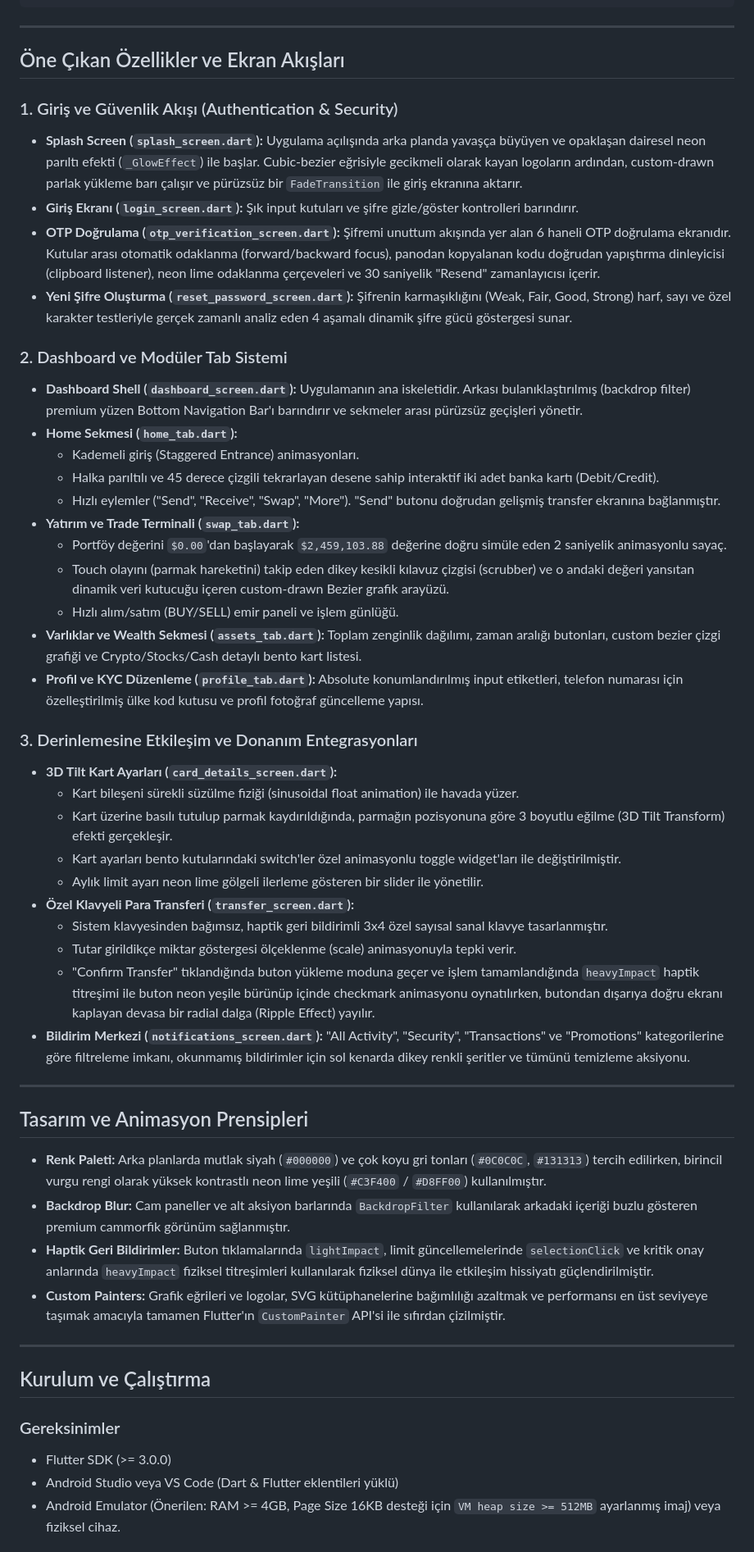
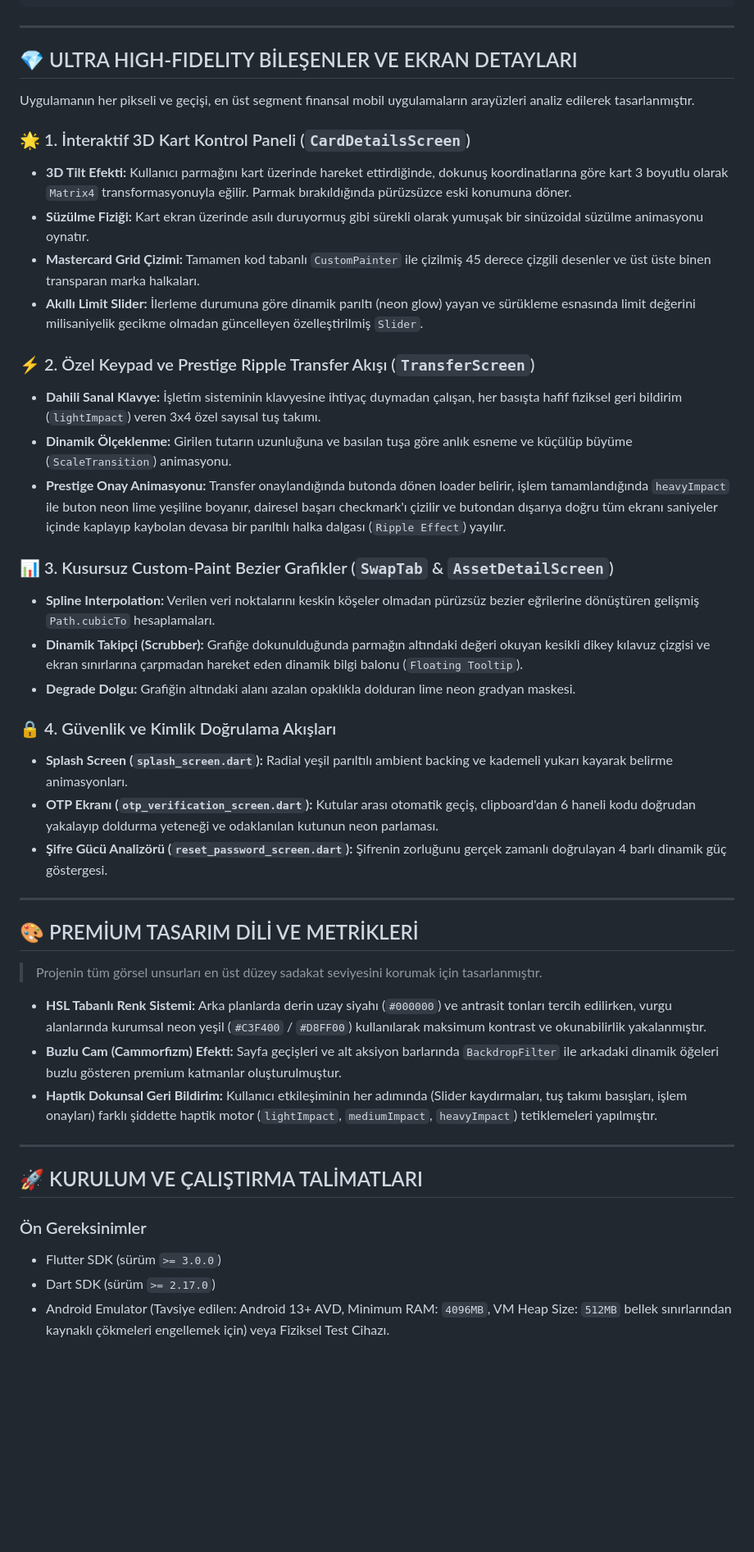
Before and after one commit to Serkangrcndev/Bank-Mobile-App, a Markdown page: README.md, the part around one of its changes. Shown at 82% size. Rendered like a GitHub page; blank space fills up the shorter version.

```diff
--- a/README.md
+++ b/README.md
@@ -40,54 +62,47 @@ lib/
 
 ---
 
-## Öne Çıkan Özellikler ve Ekran Akışları
+## 💎 ULTRA HIGH-FIDELITY BİLEŞENLER VE EKRAN DETAYLARI
 
-### 1. Giriş ve Güvenlik Akışı (Authentication & Security)
-* **Splash Screen (`splash_screen.dart`):** Uygulama açılışında arka planda yavaşça büyüyen ve opaklaşan dairesel neon parıltı efekti (`_GlowEffect`) ile başlar. Cubic-bezier eğrisiyle gecikmeli olarak kayan logoların ardından, custom-drawn parlak yükleme barı çalışır ve pürüzsüz bir `FadeTransition` ile giriş ekranına aktarır.
-* **Giriş Ekranı (`login_screen.dart`):** Şık input kutuları ve şifre gizle/göster kontrolleri barındırır.
-* **OTP Doğrulama (`otp_verification_screen.dart`):** Şifremi unuttum akışında yer alan 6 haneli OTP doğrulama ekranıdır. Kutular arası otomatik odaklanma (forward/backward focus), panodan kopyalanan kodu doğrudan yapıştırma dinleyicisi (clipboard listener), neon lime odaklanma çerçeveleri ve 30 saniyelik "Resend" zamanlayıcısı içerir.
-* **Yeni Şifre Oluşturma (`reset_password_screen.dart`):** Şifrenin karmaşıklığını (Weak, Fair, Good, Strong) harf, sayı ve özel karakter testleriyle gerçek zamanlı analiz eden 4 aşamalı dinamik şifre gücü göstergesi sunar.
+Uygulamanın her pikseli ve geçişi, en üst segment finansal mobil uygulamaların arayüzleri analiz edilerek tasarlanmıştır.
 
-### 2. Dashboard ve Modüler Tab Sistemi
-* **Dashboard Shell (`dashboard_screen.dart`):** Uygulamanın ana iskeletidir. Arkası bulanıklaştırılmış (backdrop filter) premium yüzen Bottom Navigation Bar'ı barındırır ve sekmeler arası pürüzsüz geçişleri yönetir.
-* **Home Sekmesi (`home_tab.dart`):**
-  * Kademeli giriş (Staggered Entrance) animasyonları.
-  * Halka parıltılı ve 45 derece çizgili tekrarlayan desene sahip interaktif iki adet banka kartı (Debit/Credit).
-  * Hızlı eylemler ("Send", "Receive", "Swap", "More"). "Send" butonu doğrudan gelişmiş transfer ekranına bağlanmıştır.
-* **Yatırım ve Trade Terminali (`swap_tab.dart`):**
-  * Portföy değerini `$0.00`'dan başlayarak `$2,459,103.88` değerine doğru simüle eden 2 saniyelik animasyonlu sayaç.
-  * Touch olayını (parmak hareketini) takip eden dikey kesikli kılavuz çizgisi (scrubber) ve o andaki değeri yansıtan dinamik veri kutucuğu içeren custom-drawn Bezier grafik arayüzü.
-  * Hızlı alım/satım (BUY/SELL) emir paneli ve işlem günlüğü.
-* **Varlıklar ve Wealth Sekmesi (`assets_tab.dart`):** Toplam zenginlik dağılımı, zaman aralığı butonları, custom bezier çizgi grafiği ve Crypto/Stocks/Cash detaylı bento kart listesi.
-* **Profil ve KYC Düzenleme (`profile_tab.dart`):** Absolute konumlandırılmış input etiketleri, telefon numarası için özelleştirilmiş ülke kod kutusu ve profil fotoğraf güncelleme yapısı.
+### 🌟 1. İnteraktif 3D Kart Kontrol Paneli (`CardDetailsScreen`)
+* **3D Tilt Efekti:** Kullanıcı parmağını kart üzerinde hareket ettirdiğinde, dokunuş koordinatlarına göre kart 3 boyutlu olarak `Matrix4` transformasyonuyla eğilir. Parmak bırakıldığında pürüzsüzce eski konumuna döner.
+* **Süzülme Fiziği:** Kart ekran üzerinde asılı duruyormuş gibi sürekli olarak yumuşak bir sinüzoidal süzülme animasyonu oynatır.
+* **Mastercard Grid Çizimi:** Tamamen kod tabanlı `CustomPainter` ile çizilmiş 45 derece çizgili desenler ve üst üste binen transparan marka halkaları.
+* **Akıllı Limit Slider:** İlerleme durumuna göre dinamik parıltı (neon glow) yayan ve sürükleme esnasında limit değerini milisaniyelik gecikme olmadan güncelleyen özelleştirilmiş `Slider`.
 
-### 3. Derinlemesine Etkileşim ve Donanım Entegrasyonları
-* **3D Tilt Kart Ayarları (`card_details_screen.dart`):**
-  * Kart bileşeni sürekli süzülme fiziği (sinusoidal float animation) ile havada yüzer.
-  * Kart üzerine basılı tutulup parmak kaydırıldığında, parmağın pozisyonuna göre 3 boyutlu eğilme (3D Tilt Transform) efekti gerçekleşir.
-  * Kart ayarları bento kutularındaki switch'ler özel animasyonlu toggle widget'ları ile değiştirilmiştir.
-  * Aylık limit ayarı neon lime gölgeli ilerleme gösteren bir slider ile yönetilir.
-* **Özel Klavyeli Para Transferi (`transfer_screen.dart`):**
-  * Sistem klavyesinden bağımsız, haptik geri bildirimli 3x4 özel sayısal sanal klavye tasarlanmıştır.
-  * Tutar girildikçe miktar göstergesi ölçeklenme (scale) animasyonuyla tepki verir.
-  * "Confirm Transfer" tıklandığında buton yükleme moduna geçer ve işlem tamamlandığında `heavyImpact` haptik titreşimi ile buton neon yeşile bürünüp içinde checkmark animasyonu oynatılırken, butondan dışarıya doğru ekranı kaplayan devasa bir radial dalga (Ripple Effect) yayılır.
-* **Bildirim Merkezi (`notifications_screen.dart`):** "All Activity", "Security", "Transactions" ve "Promotions" kategorilerine göre filtreleme imkanı, okunmamış bildirimler için sol kenarda dikey renkli şeritler ve tümünü temizleme aksiyonu.
+### ⚡ 2. Özel Keypad ve Prestige Ripple Transfer Akışı (`TransferScreen`)
+* **Dahili Sanal Klavye:** İşletim sisteminin klavyesine ihtiyaç duymadan çalışan, her basışta hafif fiziksel geri bildirim (`lightImpact`) veren 3x4 özel sayısal tuş takımı.
+* **Dinamik Ölçeklenme:** Girilen tutarın uzunluğuna ve basılan tuşa göre anlık esneme ve küçülüp büyüme (`ScaleTransition`) animasyonu.
+* **Prestige Onay Animasyonu:** Transfer onaylandığında butonda dönen loader belirir, işlem tamamlandığında `heavyImpact` ile buton neon lime yeşiline boyanır, dairesel başarı checkmark'ı çizilir ve butondan dışarıya doğru tüm ekranı saniyeler içinde kaplayıp kaybolan devasa bir parıltılı halka dalgası (`Ripple Effect`) yayılır.
+
+### 📊 3. Kusursuz Custom-Paint Bezier Grafikler (`SwapTab` & `AssetDetailScreen`)
+* **Spline Interpolation:** Verilen veri noktalarını keskin köşeler olmadan pürüzsüz bezier eğrilerine dönüştüren gelişmiş `Path.cubicTo` hesaplamaları.
+* **Dinamik Takipçi (Scrubber):** Grafiğe dokunulduğunda parmağın altındaki değeri okuyan kesikli dikey kılavuz çizgisi ve ekran sınırlarına çarpmadan hareket eden dinamik bilgi balonu (`Floating Tooltip`).
+* **Degrade Dolgu:** Grafiğin altındaki alanı azalan opaklıkla dolduran lime neon gradyan maskesi.
+
+### 🔒 4. Güvenlik ve Kimlik Doğrulama Akışları
+* **Splash Screen (`splash_screen.dart`):** Radial yeşil parıltılı ambient backing ve kademeli yukarı kayarak belirme animasyonları.
+* **OTP Ekranı (`otp_verification_screen.dart`):** Kutular arası otomatik geçiş, clipboard'dan 6 haneli kodu doğrudan yakalayıp doldurma yeteneği ve odaklanılan kutunun neon parlaması.
+* **Şifre Gücü Analizörü (`reset_password_screen.dart`):** Şifrenin zorluğunu gerçek zamanlı doğrulayan 4 barlı dinamik güç göstergesi.
 
 ---
 
-## Tasarım ve Animasyon Prensipleri
+## 🎨 PREMİUM TASARIM DİLİ VE METRİKLERİ
 
-* **Renk Paleti:** Arka planlarda mutlak siyah (`#000000`) ve çok koyu gri tonları (`#0C0C0C`, `#131313`) tercih edilirken, birincil vurgu rengi olarak yüksek kontrastlı neon lime yeşili (`#C3F400` / `#D8FF00`) kullanılmıştır.
-* **Backdrop Blur:** Cam paneller ve alt aksiyon barlarında `BackdropFilter` kullanılarak arkadaki içeriği buzlu gösteren premium cammorfik görünüm sağlanmıştır.
-* **Haptik Geri Bildirimler:** Buton tıklamalarında `lightImpact`, limit güncellemelerinde `selectionClick` ve kritik onay anlarında `heavyImpact` fiziksel titreşimleri kullanılarak fiziksel dünya ile etkileşim hissiyatı güçlendirilmiştir.
-* **Custom Painters:** Grafik eğrileri ve logolar, SVG kütüphanelerine bağımlılığı azaltmak ve performansı en üst seviyeye taşımak amacıyla tamamen Flutter'ın `CustomPainter` API'si ile sıfırdan çizilmiştir.
+> Projenin tüm görsel unsurları en üst düzey sadakat seviyesini korumak için tasarlanmıştır.
+
+* **HSL Tabanlı Renk Sistemi:** Arka planlarda derin uzay siyahı (`#000000`) ve antrasit tonları tercih edilirken, vurgu alanlarında kurumsal neon yeşil (`#C3F400` / `#D8FF00`) kullanılarak maksimum kontrast ve okunabilirlik yakalanmıştır.
+* **Buzlu Cam (Cammorfizm) Efekti:** Sayfa geçişleri ve alt aksiyon barlarında `BackdropFilter` ile arkadaki dinamik öğeleri buzlu gösteren premium katmanlar oluşturulmuştur.
+* **Haptik Dokunsal Geri Bildirim:** Kullanıcı etkileşiminin her adımında (Slider kaydırmaları, tuş takımı basışları, işlem onayları) farklı şiddette haptik motor (`lightImpact`, `mediumImpact`, `heavyImpact`) tetiklemeleri yapılmıştır.
 
 ---
 
-## Kurulum ve Çalıştırma
+## 🚀 KURULUM VE ÇALIŞTIRMA TALİMATLARI
 
-### Gereksinimler
-* Flutter SDK (>= 3.0.0)
-* Android Studio veya VS Code (Dart & Flutter eklentileri yüklü)
-* Android Emulator (Önerilen: RAM >= 4GB, Page Size 16KB desteği için `VM heap size >= 512MB` ayarlanmış imaj) veya fiziksel cihaz.
+### Ön Gereksinimler
+* Flutter SDK (sürüm `>= 3.0.0`)
+* Dart SDK (sürüm `>= 2.17.0`)
+* Android Emulator (Tavsiye edilen: Android 13+ AVD, Minimum RAM: `4096MB`, VM Heap Size: `512MB` bellek sınırlarından kaynaklı çökmeleri engellemek için) veya Fiziksel Test Cihazı.
 
```
Also changed, not shown: other parts of README.md (+36 -8 lines).
